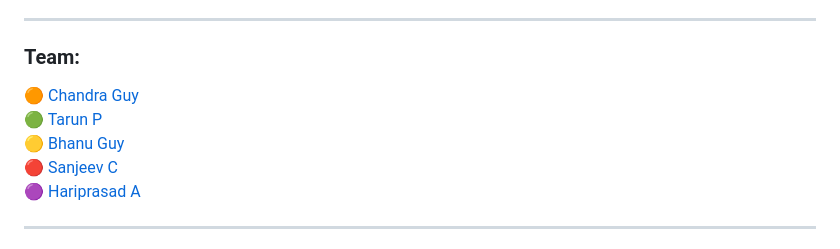
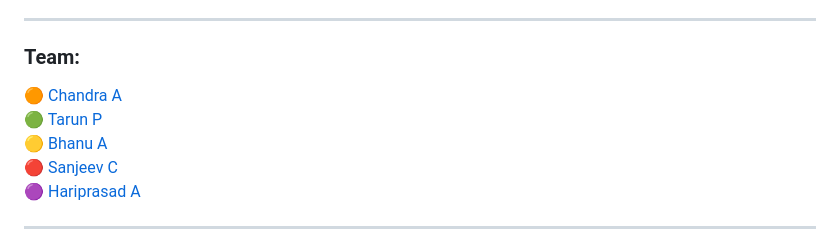
Before and after one commit to Chandra0804/FSD-Group-Project, a Markdown page: README.md, the part around the change. GitHub-like rendering.

```diff
--- a/README.md
+++ b/README.md
@@ -88,9 +88,9 @@ Enjoy your learning!
 
 ### Team:
 
-🟠 [Chandra Guy]() <br>
+🟠 [Chandra A]() <br>
 🟢 [Tarun P]() <br>
-🟡 [Bhanu Guy]() <br>
+🟡 [Bhanu A]() <br>
 🔴 [Sanjeev C]() <br>
 🟣 [Hariprasad A]() <br>
 
```
